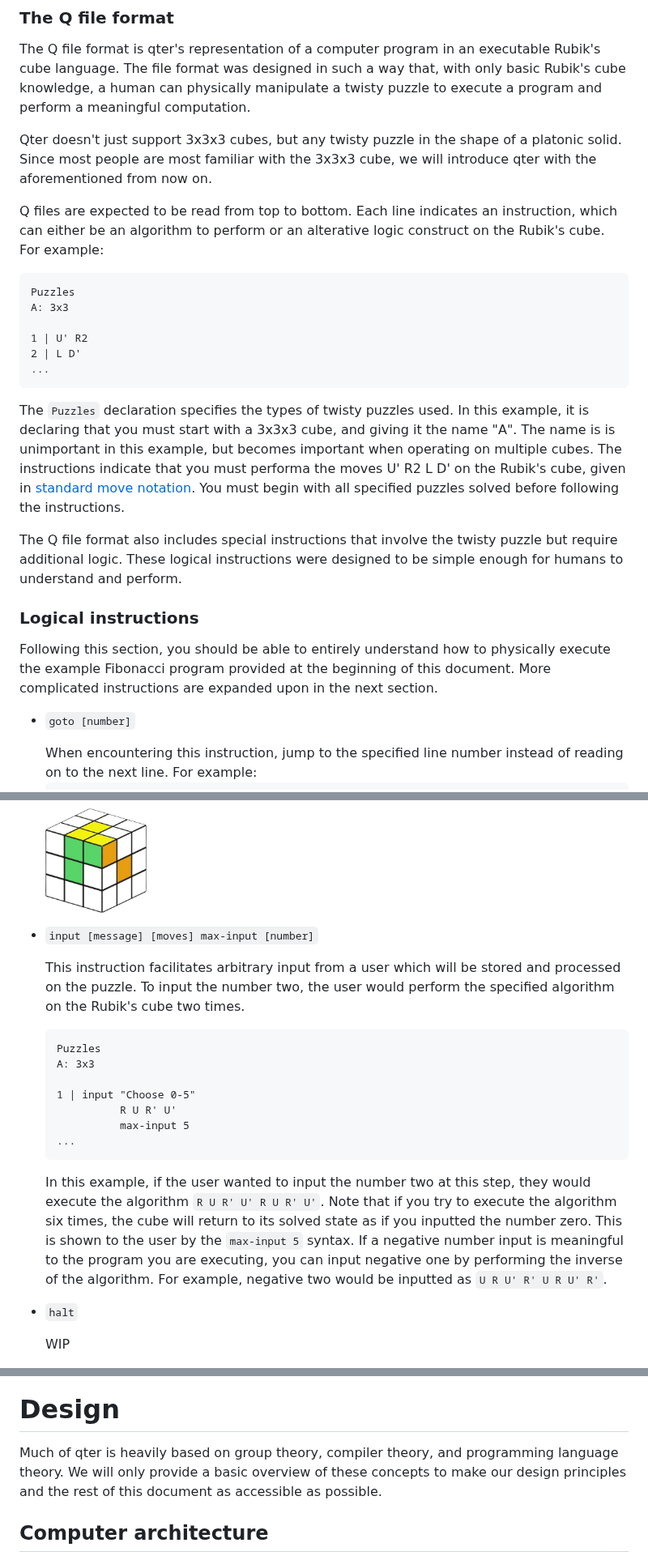
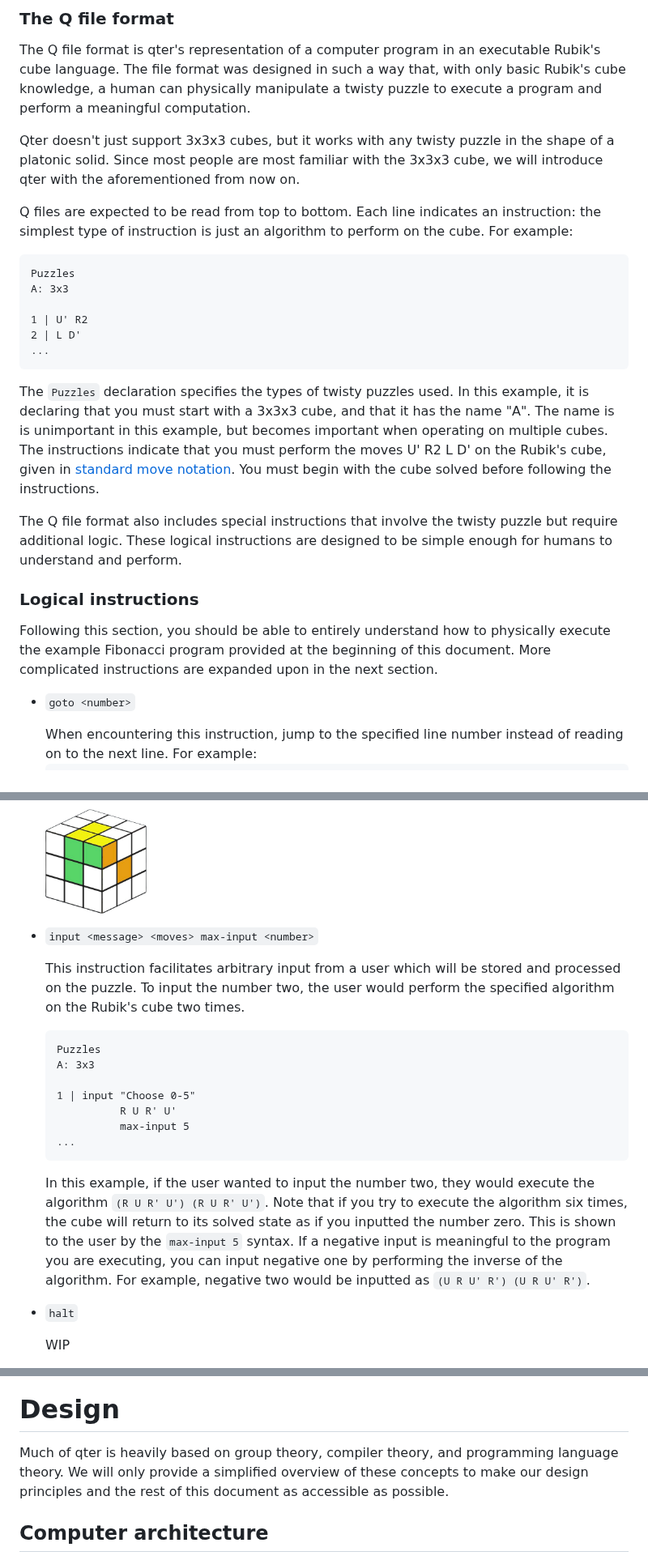
Before and after one commit to ArhanChaudhary/qter, a Markdown page: README.md, 3 parts joined by grey strips. Shown at 81% size. GitHub-like rendering.

Commit message:
Me proofreading some more...

````diff
--- a/README.md
+++ b/README.md
@@ -116,9 +116,9 @@ loop {
 
 The Q file format is qter's representation of a computer program in an executable Rubik's cube language. The file format was designed in such a way that, with only basic Rubik's cube knowledge, a human can physically manipulate a twisty puzzle to execute a program and perform a meaningful computation.
 
-Qter doesn't just support 3x3x3 cubes, but any twisty puzzle in the shape of a platonic solid. Since most people are most familiar with the 3x3x3 cube, we will introduce qter with the aforementioned from now on.
+Qter doesn't just support 3x3x3 cubes, but it works with any twisty puzzle in the shape of a platonic solid. Since most people are most familiar with the 3x3x3 cube, we will introduce qter with the aforementioned from now on.
 
-Q files are expected to be read from top to bottom. Each line indicates an instruction, which can either be an algorithm to perform or an alterative logic construct on the Rubik's cube. For example:
+Q files are expected to be read from top to bottom. Each line indicates an instruction: the simplest type of instruction is just an algorithm to perform on the cube. For example:
 
 ```l
 Puzzles
@@ -129,15 +129,15 @@ A: 3x3
 ...
 ```
 
-The `Puzzles` declaration specifies the types of twisty puzzles used. In this example, it is declaring that you must start with a 3x3x3 cube, and giving it the name "A". The name is is unimportant in this example, but becomes important when operating on multiple cubes. The instructions indicate that you must performa the moves U' R2 L D' on the Rubik's cube, given in [standard move notation](https://jperm.net/3x3/moves). You must begin with all specified puzzles solved before following the instructions.
+The `Puzzles` declaration specifies the types of twisty puzzles used. In this example, it is declaring that you must start with a 3x3x3 cube, and that it has the name "A". The name is is unimportant in this example, but becomes important when operating on multiple cubes. The instructions indicate that you must perform the moves U' R2 L D' on the Rubik's cube, given in [standard move notation](https://jperm.net/3x3/moves). You must begin with the cube solved before following the instructions.
 
-The Q file format also includes special instructions that involve the twisty puzzle but require additional logic. These logical instructions were designed to be simple enough for humans to understand and perform.
+The Q file format also includes special instructions that involve the twisty puzzle but require additional logic. These logical instructions are designed to be simple enough for humans to understand and perform.
 
 ### Logical instructions
 
 Following this section, you should be able to entirely understand how to physically execute the example Fibonacci program provided at the beginning of this document. More complicated instructions are expanded upon in the next section.
 
-- `goto [number]`
+- `goto <number>`
 
 <ul>
 When encountering this instruction, jump to the specified line number instead of reading on to the next line. For example:
@@ -178,7 +178,7 @@ Determining if a position contains its solved piece slightly varies from puzzle
 
 </ul>
 
-- `input [message] [moves] max-input [number]`
+- `input <message> <moves> max-input <number>`
 
 <ul>
 
@@ -194,7 +194,7 @@ A: 3x3
 ...
 ```
 
-In this example, if the user wanted to input the number two at this step, they would execute the algorithm `R U R' U' R U R' U'`. Note that if you try to execute the algorithm six times, the cube will return to its solved state as if you inputted the number zero. This is shown to the user by the `max-input 5` syntax. If a negative number input is meaningful to the program you are executing, you can input negative one by performing the inverse of the algorithm. For example, negative two would be inputted as `U R U' R' U R U' R'`.
+In this example, if the user wanted to input the number two, they would execute the algorithm `(R U R' U') (R U R' U')`. Note that if you try to execute the algorithm six times, the cube will return to its solved state as if you inputted the number zero. This is shown to the user by the `max-input 5` syntax. If a negative input is meaningful to the program you are executing, you can input negative one by performing the inverse of the algorithm. For example, negative two would be inputted as `(U R U' R') (U R U' R')`.
 
 </ul>
 
@@ -254,7 +254,7 @@ If you have experience working with a compiled programming language, you know th
 
 # Design
 
-Much of qter is heavily based on group theory, compiler theory, and programming language theory. We will only provide a basic overview of these concepts to make our design principles and the rest of this document as accessible as possible.
+Much of qter is heavily based on group theory, compiler theory, and programming language theory. We will only provide a simplified overview of these concepts to make our design principles and the rest of this document as accessible as possible.
 
 ## Computer architecture
 
````
Also changed, not shown: other parts of README.md (+1 -1 lines).
